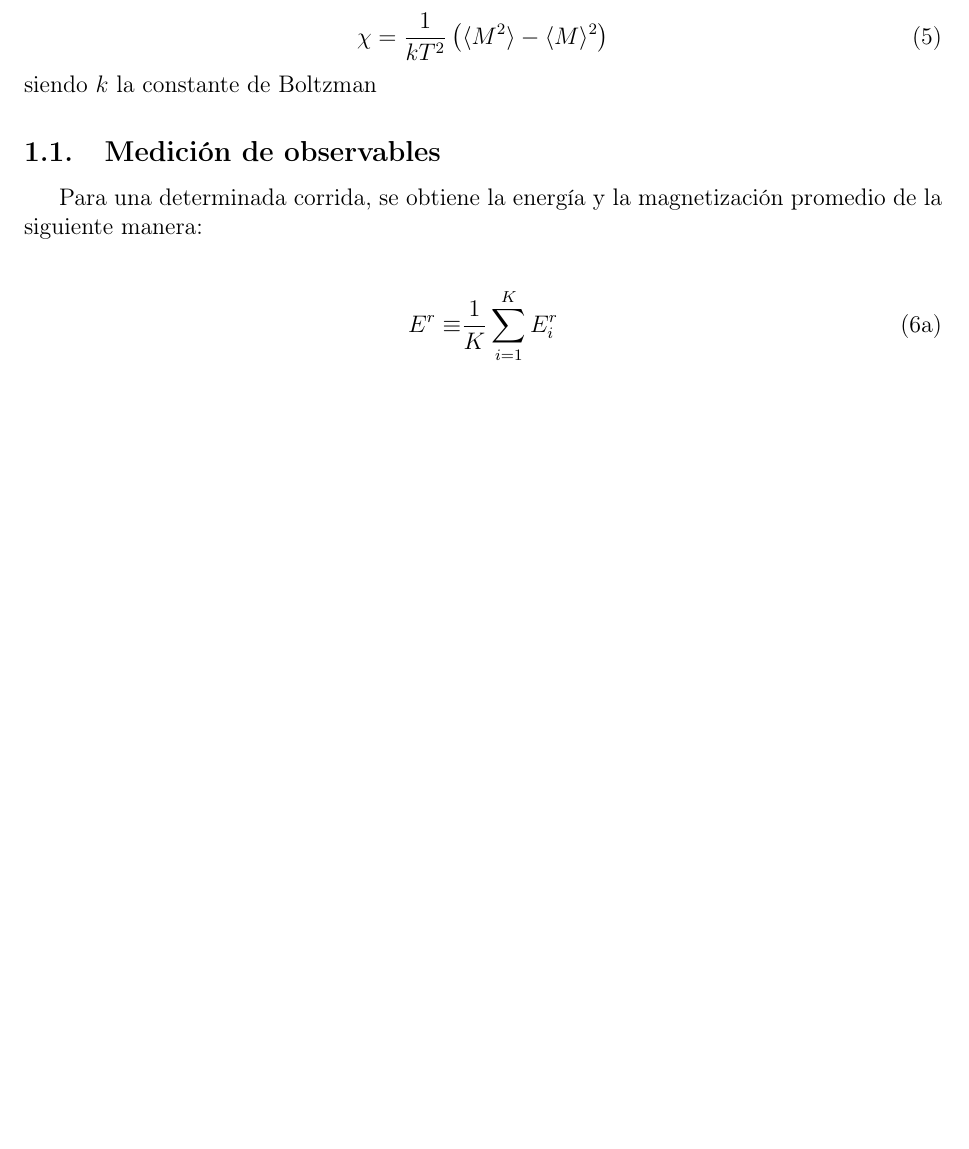
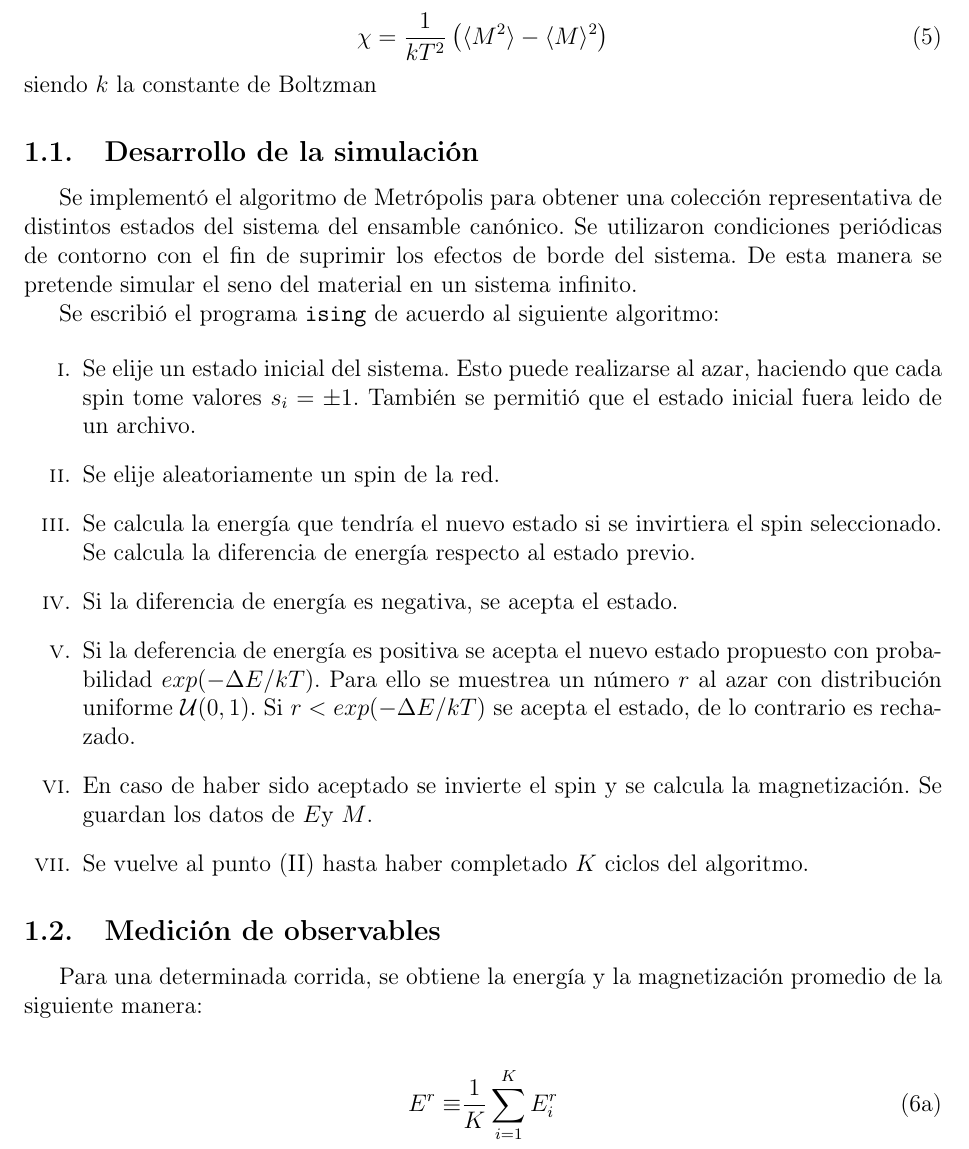
Before and after one commit to lmpizarro/atomistic_simulation, a LaTeX paper (FORTRAN/ising/informe/informe.tex): part of page 2 of 17 before the commit and part of page 2 of 18 after it, cut so that both start at the same text, the shorter picture padded with empty space. Compiled offline with pdfLaTeX.

Commit message:
Informe. Descripción algoritmo

```diff
--- a/FORTRAN/ising/informe/informe.tex
+++ b/FORTRAN/ising/informe/informe.tex
@@ -7,7 +7,7 @@
 \usepackage{graphicx}
 \usepackage{a4wide}
 \usepackage{float}
-\usepackage{caption}
+\usepackage[labelfont={bf},textfont={it}]{caption}
 \usepackage{subcaption}
 
 
@@ -79,6 +79,37 @@ La suceptibilidad magnética
 \end{equation}
 
 \noindent siendo $k$ la constante de Boltzman
+
+\subsection{Desarrollo de la simulación}
+
+Se implementó el algoritmo de Metrópolis para obtener una colección
+representativa de distintos estados del sistema del ensamble canónico. Se
+utilizaron condiciones periódicas de contorno con el fin de suprimir los
+efectos de borde del sistema. De esta manera se pretende simular el seno del
+material en un sistema infinito.
+
+Se escribió el programa \texttt{ising} de acuerdo al siguiente algoritmo:
+
+\renewcommand{\theenumi}{\roman{enumi}}
+\begin{enumerate}
+	\item Se elije un estado inicial del sistema. Esto puede realizarse al
+	azar, haciendo que cada spin tome valores $s_i=\pm1$. También se permitió
+	que el estado inicial fuera leido de un archivo.
+	\item Se elije aleatoriamente un spin de la red.
+	\item Se calcula la energía que tendría el nuevo estado si se invirtiera el
+	spin seleccionado. Se calcula la diferencia de energía respecto al estado
+	previo.
+	\item Si la diferencia de energía es negativa, se acepta el estado.
+	\item Si la deferencia de energía es positiva se acepta el nuevo estado
+	propuesto con probabilidad $exp(-\Delta E/kT)$. Para ello se muestrea un
+	número $r$ al azar con distribución uniforme $\mathcal{U}(0,1)$. Si $r<
+	exp(-\Delta E/kT)$ se acepta el estado, de lo contrario es rechazado.
+    \item En caso de haber sido aceptado se invierte el spin y se
+    calcula la magnetización. Se guardan los datos de $E$y $M$.
+    \item Se vuelve al punto (\textrm{II}) hasta haber completado $K$ ciclos
+    del
+    algoritmo.
+\end{enumerate}
 
 \subsection{Medición de observables}
 
```
